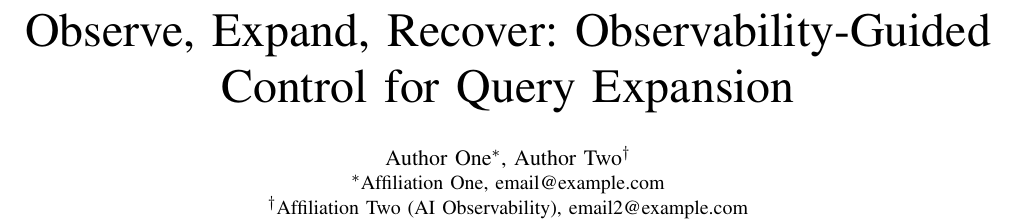
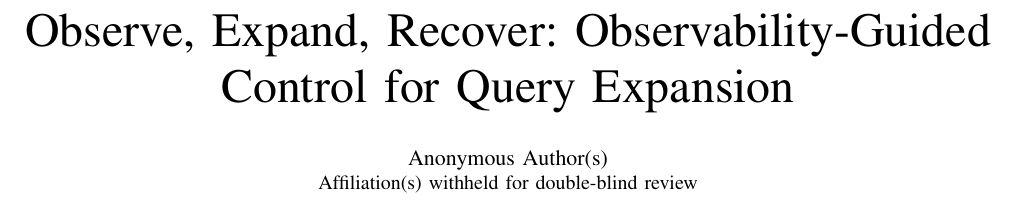
Before and after one commit to gauri-sarode/agentic-query-expansion, a LaTeX paper (paper/main.tex): part of page 1 of 6, cut so that both start at the same text. Compiled offline with pdfLaTeX.

Commit message:
Anonymize author block and add anonymized repo URL for double-blind review
- Author byline replaced with "Anonymous Author(s)" / "Affiliation(s)
  withheld for double-blind review" (standard IEEE double-blind
  convention; verify against the venue's exact CFP template wording if it
  specifies something different).
- Added a code-availability sentence at the end of Implementation
  pointing to an anonymized mirror of this repo
  (anonymous.4open.science/r/agentic-query-expansion-63A4/), generated
  via the GitHub App with read-only access and username/email/name
  redaction terms configured, verified to show no identifying info.

Co-Authored-By: Claude Sonnet 5 <noreply@anthropic.com>

```diff
--- a/paper/main.tex
+++ b/paper/main.tex
@@ -34,9 +34,8 @@
 \title{Observe, Expand, Recover: Observability-Guided Control for Query Expansion}
 
 \author{
-\IEEEauthorblockN{Author One\IEEEauthorrefmark{1}, Author Two\IEEEauthorrefmark{2}}
-\IEEEauthorblockA{\IEEEauthorrefmark{1}Affiliation One, email@example.com}
-\IEEEauthorblockA{\IEEEauthorrefmark{2}Affiliation Two (AI Observability), email2@example.com}
+\IEEEauthorblockN{Anonymous Author(s)}
+\IEEEauthorblockA{Affiliation(s) withheld for double-blind review}
 }
 
 \maketitle
```
Also changed, not shown: paper/main.pdf, paper/main.tex (4 more changed lines).
